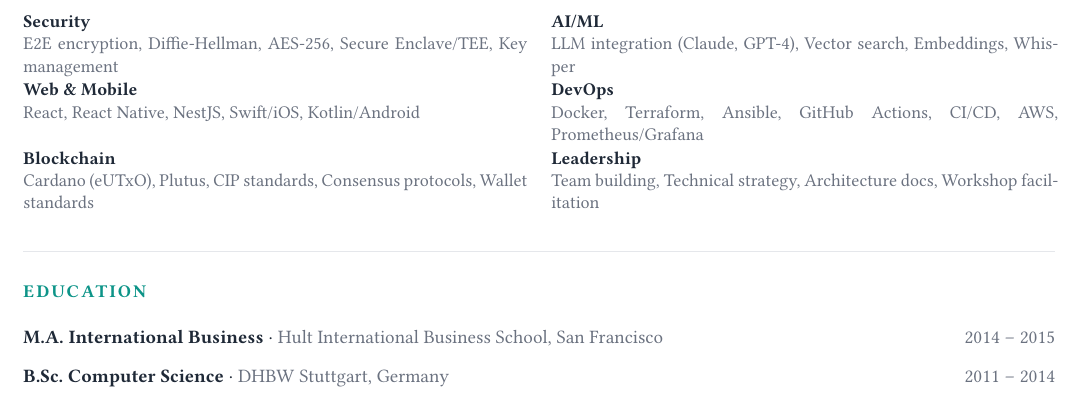
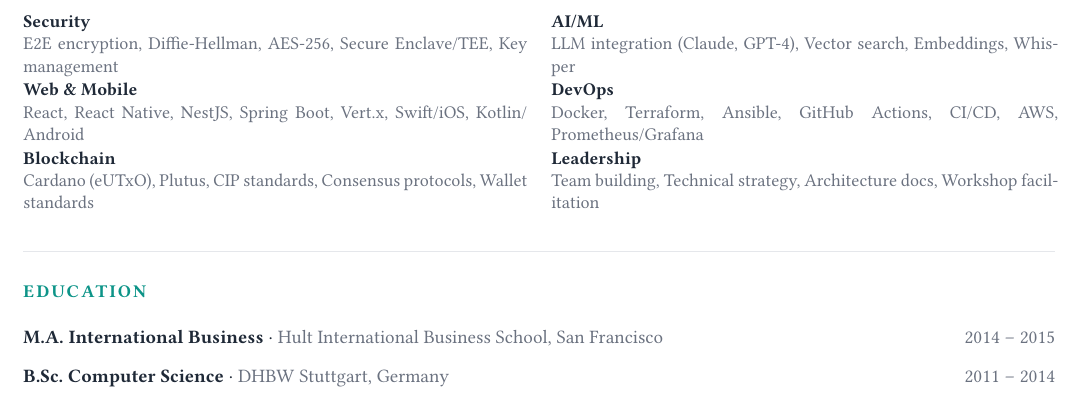
Before and after one commit to will-break-it/will-break-it.github.io, a Typst document (master-cv.typ): part of page 4 of 4, cut so that both start at the same text. Compiled offline with Typst 0.15; a missing font is replaced by an installed copy or a similar font.

Commit message:
content: add Spring Boot + Vert.x to PDF Technologies (match web)

```diff
--- a/master-cv.typ
+++ b/master-cv.typ
@@ -191,7 +191,7 @@
   skill("Infrastructure", "Distributed systems, Event-driven, PostgreSQL, Redis, gRPC, Microservices"),
   skill("Security", "E2E encryption, Diffie-Hellman, AES-256, Secure Enclave/TEE, Key management"),
   skill("AI/ML", "LLM integration (Claude, GPT-4), Vector search, Embeddings, Whisper"),
-  skill("Web & Mobile", "React, React Native, NestJS, Swift/iOS, Kotlin/Android"),
+  skill("Web & Mobile", "React, React Native, NestJS, Spring Boot, Vert.x, Swift/iOS, Kotlin/Android"),
   skill("DevOps", "Docker, Terraform, Ansible, GitHub Actions, CI/CD, AWS, Prometheus/Grafana"),
   skill("Blockchain", "Cardano (eUTxO), Plutus, CIP standards, Consensus protocols, Wallet standards"),
   skill("Leadership", "Team building, Technical strategy, Architecture docs, Workshop facilitation"),
```
Also changed, not shown: willi-wolff-cv.pdf.
